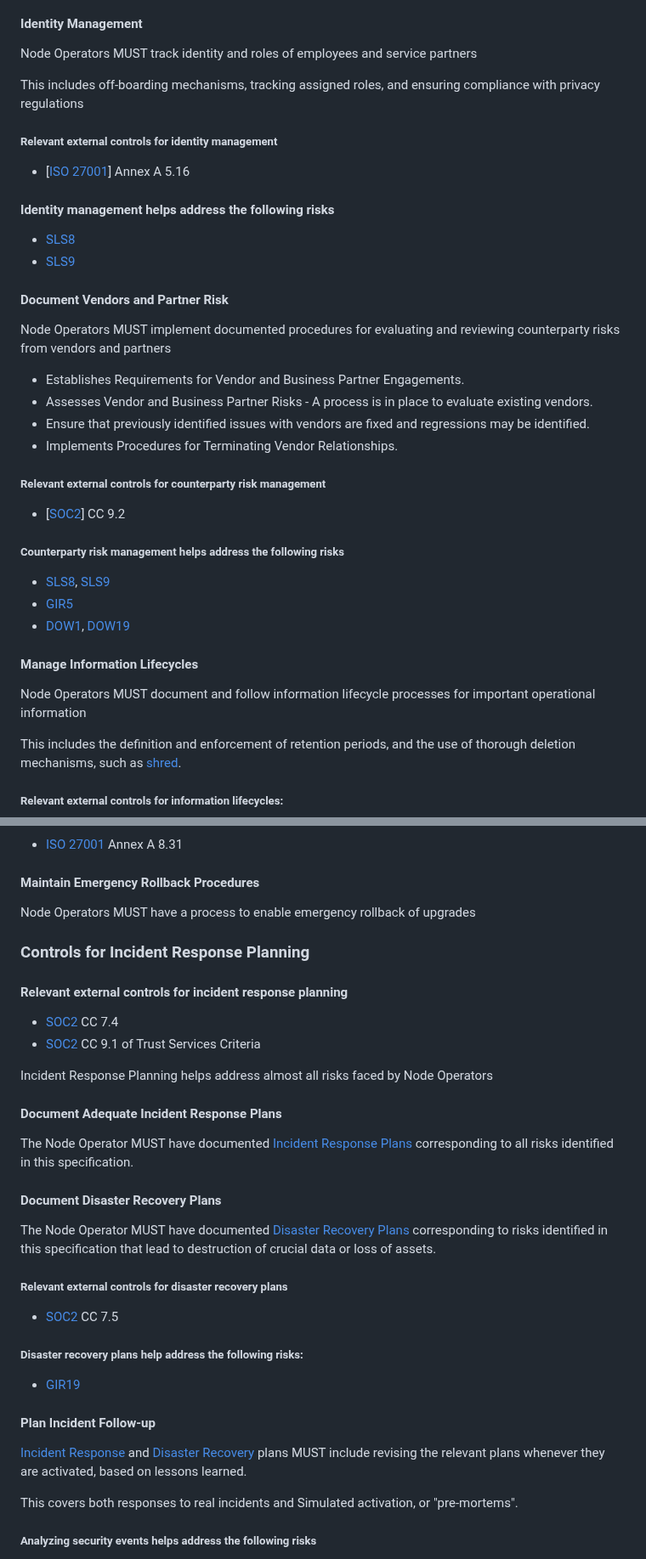
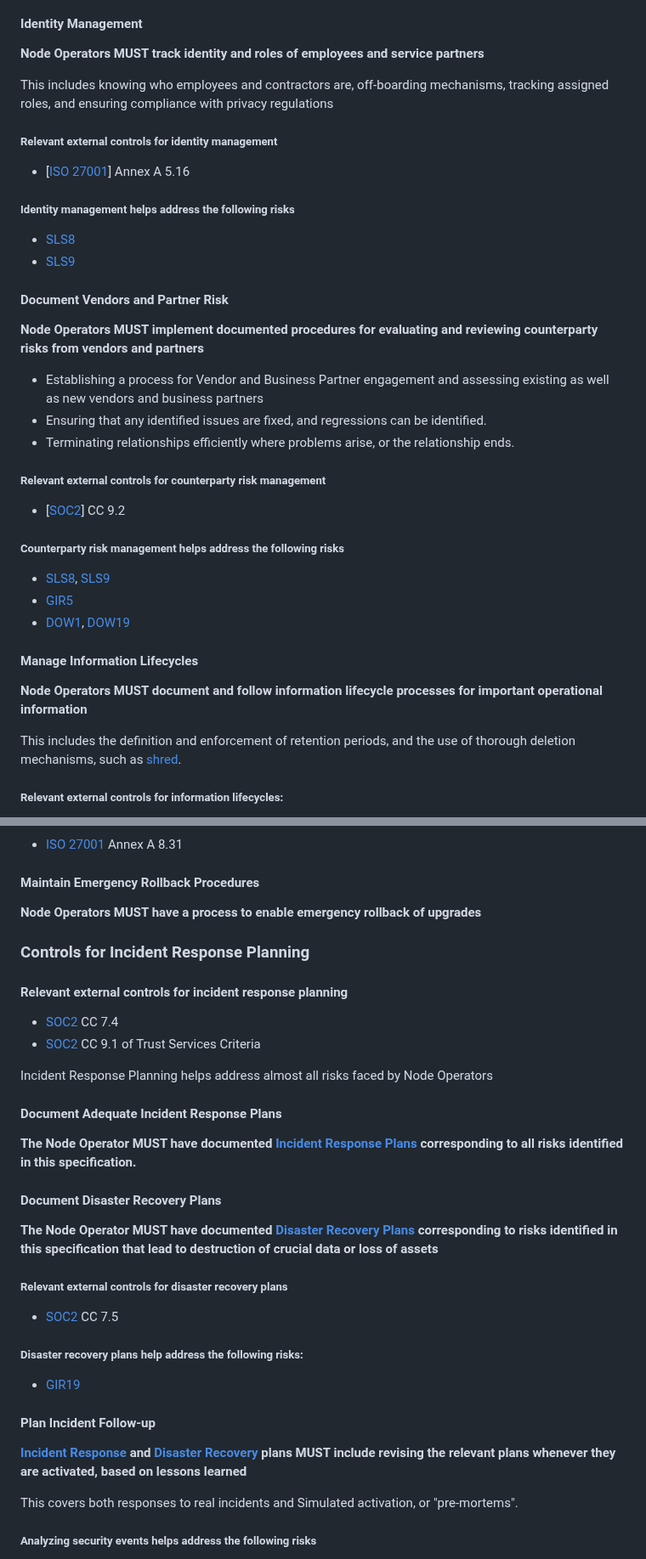
Before and after one commit to lidofinance/valos, a Markdown page: spec-update-draft.md, 2 parts joined by grey strips. Shown at 85% size. GitHub-like rendering.

Commit message:
cleanup
- some editorial cleanup
- ids for all requirements

```diff
--- a/spec-update-draft.md
+++ b/spec-update-draft.md
@@ -1790,9 +1749,9 @@ Best Practise includes following a commonly recognised key management standard s
 
 #### Identity Management
 
-Node Operators MUST track identity and roles of employees and service partners
-
-This includes off-boarding mechanisms, tracking assigned roles, and ensuring compliance with privacy regulations
+<b id="req-kystaff">Node Operators MUST track identity and roles of employees and service partners</b>
+
+This includes knowing who employees and contractors are, off-boarding mechanisms, tracking assigned roles, and ensuring compliance with privacy regulations
 
 ##### Relevant external controls for identity management
 
@@ -1800,19 +1759,18 @@ This includes off-boarding mechanisms, tracking assigned roles, and ensuring com
 
 <div class="info">
 
-#### Identity management helps address the following risks
+##### Identity management helps address the following risks
 * [SLS8](#risk-sls-8)
 * [SLS9](#risk-sls-9)
 </div>
 
 #### Document Vendors and Partner Risk
 
-Node Operators MUST implement documented procedures for evaluating and reviewing counterparty risks from vendors and partners
-
-* Establishes Requirements for Vendor and Business Partner Engagements.
-* Assesses Vendor and Business Partner Risks - A process is in place to evaluate existing vendors.
-* Ensure that previously identified issues with vendors are fixed and regressions may be identified.
-* Implements Procedures for Terminating Vendor Relationships.
+<b id="req-manage-counterparty-risk">Node Operators MUST implement documented procedures for evaluating and reviewing counterparty risks from vendors and partners</b>
+
+* Establishing a process for Vendor and Business Partner engagement and assessing existing as well as new vendors and business partners
+* Ensuring that any identified issues are fixed, and regressions can be identified.
+* Terminating relationships efficiently where problems arise, or the relationship ends.
 
 ##### Relevant external controls for counterparty risk management
 
@@ -1829,8 +1787,7 @@ Node Operators MUST implement documented procedures for evaluating and reviewing
 
 #### Manage Information Lifecycles
 
-
-Node Operators MUST document and follow information lifecycle processes for important operational information
+<b id="req-manage-information-lifecycle">Node Operators MUST document and follow information lifecycle processes for important operational information</b>
 
 This includes the definition and enforcement of retention periods, and the use of thorough deletion mechanisms, such as [shred](https://man.archlinux.org/man/shred.1.en).
 
@@ -2200,7 +2150,7 @@ Updates MUST be tested on a staging environment that as closely as possible matc
 
 #### Maintain Emergency Rollback Procedures
 
-Node Operators MUST have a process to enable emergency rollback of upgrades
+<b id="req-enable-rollback">Node Operators MUST have a process to enable emergency rollback of upgrades</b>
 
 <a id="sec-controls-response"></a>
 ### Controls for Incident Response Planning
@@ -2214,12 +2164,12 @@ Incident Response Planning helps address almost all risks faced by Node Operator
 
 #### Document Adequate Incident Response Plans
 
-The Node Operator MUST have documented [Incident Response Plans](#def-incident-response-plan) corresponding to all risks identified in this specification.
+<b id="req-incident-response-plans">The Node Operator MUST have documented [Incident Response Plans](#def-incident-response-plan) corresponding to all risks identified in this specification.
 
 #### Document Disaster Recovery Plans
 
-The Node Operator MUST have documented [Disaster Recovery Plans](#def-disaster-recovery-plan) corresponding to risks identified in this specification
-that lead to destruction of crucial data or loss of assets.
+<b id="req-disaster-recovery-plan">The Node Operator MUST have documented [Disaster Recovery Plans](#def-disaster-recovery-plan) corresponding to risks identified in this specification
+that lead to destruction of crucial data or loss of assets</b>
 
 ##### Relevant external controls for disaster recovery plans
 
@@ -2231,8 +2181,8 @@ that lead to destruction of crucial data or loss of assets.
 
 #### Plan Incident Follow-up
 
-[Incident Response](def-incident-response-plan)
-and [Disaster Recovery](#def-disaster-recovery-plan) plans MUST include revising the relevant plans whenever they are activated, based on lessons learned.
+<b id="req-revise-response-plans">[Incident Response](def-incident-response-plan)
+and [Disaster Recovery](#def-disaster-recovery-plan) plans MUST include revising the relevant plans whenever they are activated, based on lessons learned</b>
 
 This covers both responses to real incidents and Simulated activation, or "pre-mortems".
 
```
Also changed, not shown: other parts of spec-update-draft.md (+87 -134 lines).
